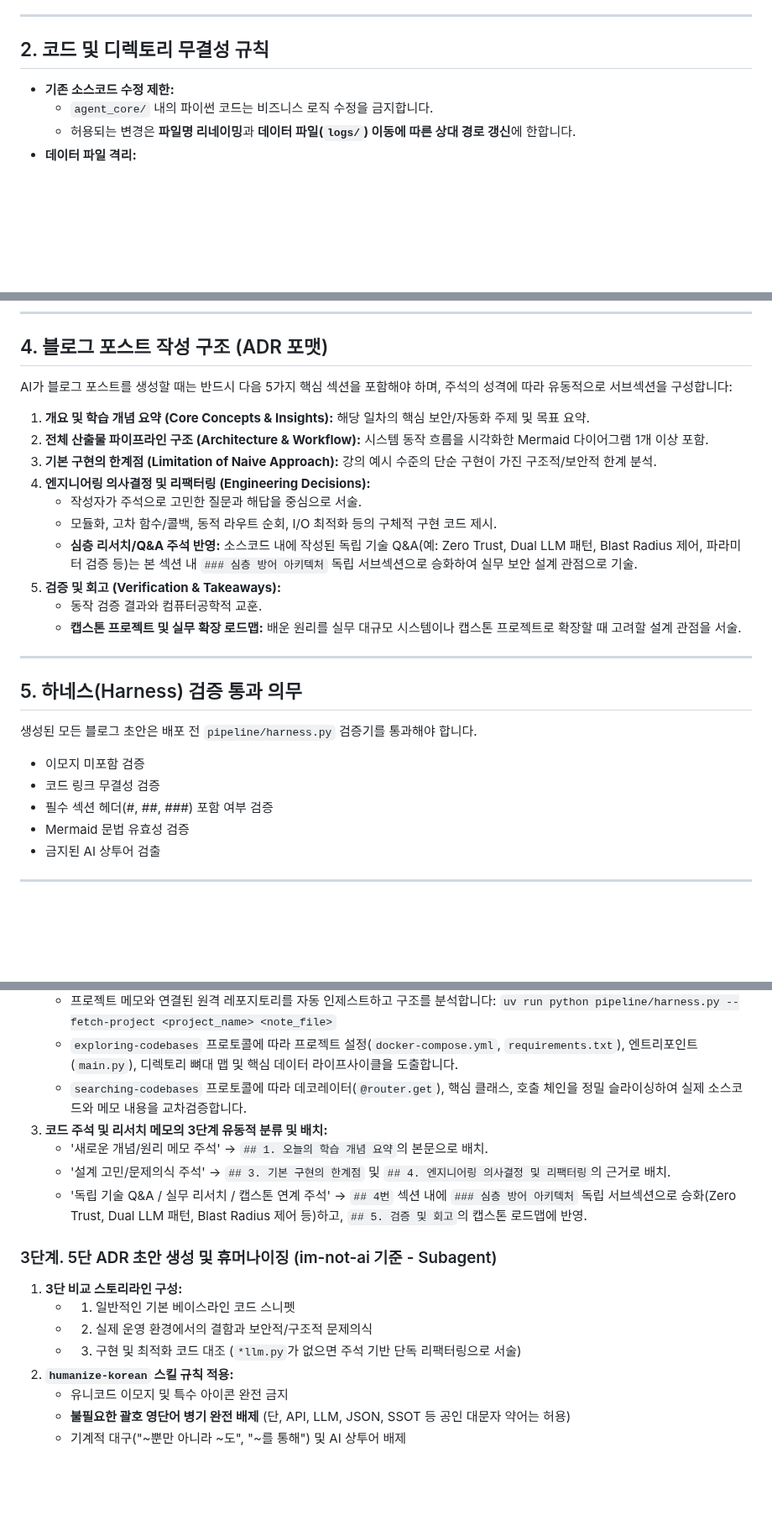
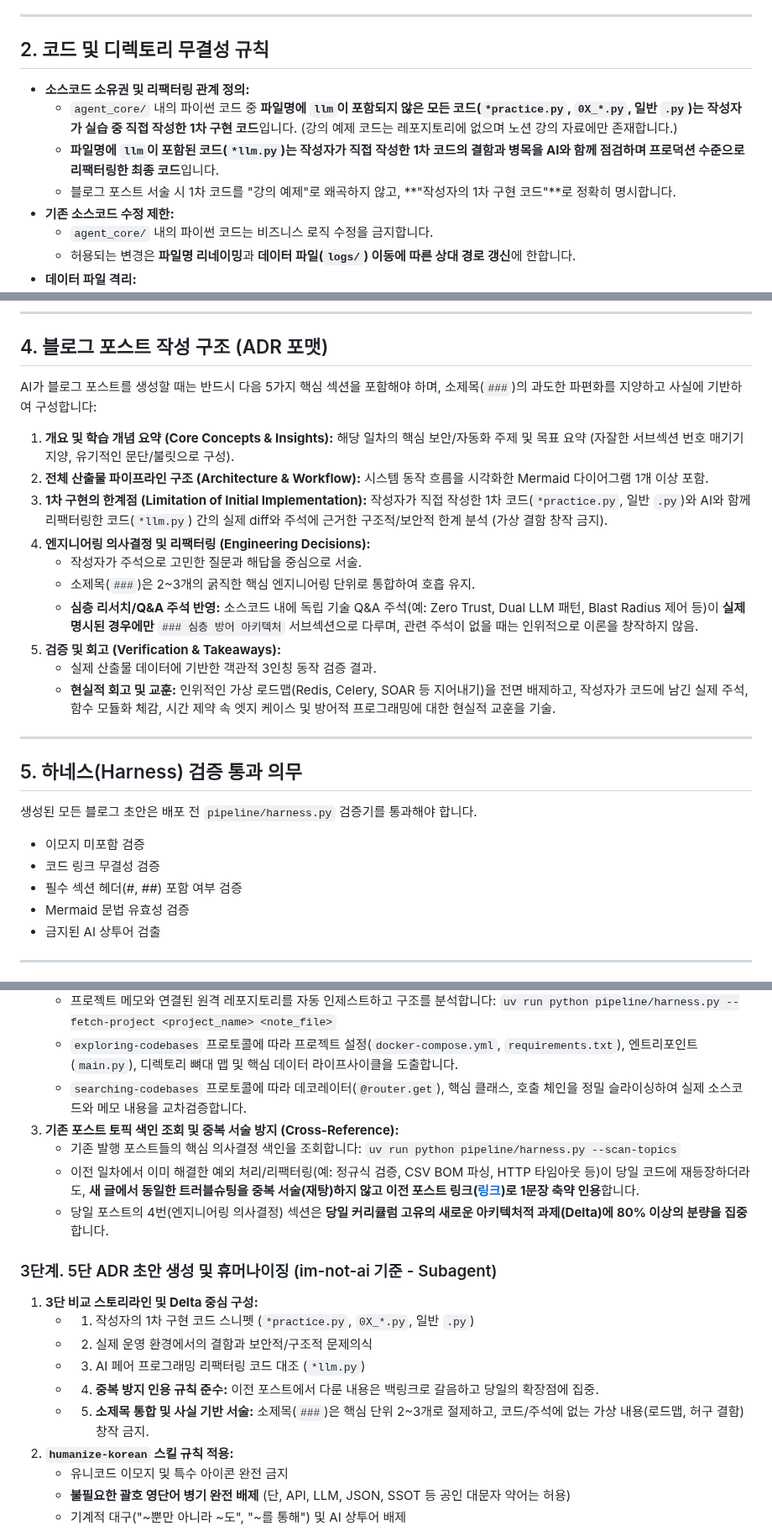
Before and after one commit to mmmphyun/security-agent-toolkit, a Markdown page: AGENTS.md, 3 parts joined by grey strips. Shown at 84% size. Rendered like a GitHub page; blank space fills up the shorter version.

Commit message:
docs(governance): 소스코드 소유권 정의 및 가상 로드맵 창작 방지 거버넌스 개정

```diff
--- a/AGENTS.md
+++ b/AGENTS.md
@@ -19,6 +19,10 @@
 
 ## 2. 코드 및 디렉토리 무결성 규칙
 
+- **소스코드 소유권 및 리팩터링 관계 정의:**
+  - `agent_core/` 내의 파이썬 코드 중 **파일명에 `llm`이 포함되지 않은 모든 코드(`*practice.py`, `0X_*.py`, 일반 `.py`)는 작성자가 실습 중 직접 작성한 1차 구현 코드**입니다. (강의 예제 코드는 레포지토리에 없으며 노션 강의 자료에만 존재합니다.)
+  - **파일명에 `llm`이 포함된 코드(`*llm.py`)는 작성자가 직접 작성한 1차 코드의 결함과 병목을 AI와 함께 점검하며 프로덕션 수준으로 리팩터링한 최종 코드**입니다.
+  - 블로그 포스트 서술 시 1차 코드를 "강의 예제"로 왜곡하지 않고, **"작성자의 1차 구현 코드"**로 정확히 명시합니다.
 - **기존 소스코드 수정 제한:**
   - `agent_core/` 내의 파이썬 코드는 비즈니스 로직 수정을 금지합니다.
   - 허용되는 변경은 **파일명 리네이밍**과 **데이터 파일(`logs/`) 이동에 따른 상대 경로 갱신**에 한합니다.
@@ -46,18 +50,18 @@
 
 ## 4. 블로그 포스트 작성 구조 (ADR 포맷)
 
-AI가 블로그 포스트를 생성할 때는 반드시 다음 5가지 핵심 섹션을 포함해야 하며, 주석의 성격에 따라 유동적으로 서브섹션을 구성합니다:
+AI가 블로그 포스트를 생성할 때는 반드시 다음 5가지 핵심 섹션을 포함해야 하며, 소제목(`###`)의 과도한 파편화를 지양하고 사실에 기반하여 구성합니다:
 
-1. **개요 및 학습 개념 요약 (Core Concepts & Insights):** 해당 일차의 핵심 보안/자동화 주제 및 목표 요약.
+1. **개요 및 학습 개념 요약 (Core Concepts & Insights):** 해당 일차의 핵심 보안/자동화 주제 및 목표 요약 (자잘한 서브섹션 번호 매기기 지양, 유기적인 문단/불릿으로 구성).
 2. **전체 산출물 파이프라인 구조 (Architecture & Workflow):** 시스템 동작 흐름을 시각화한 Mermaid 다이어그램 1개 이상 포함.
-3. **기본 구현의 한계점 (Limitation of Naive Approach):** 강의 예시 수준의 단순 구현이 가진 구조적/보안적 한계 분석.
+3. **1차 구현의 한계점 (Limitation of Initial Implementation):** 작성자가 직접 작성한 1차 코드(`*practice.py`, 일반 `.py`)와 AI와 함께 리팩터링한 코드(`*llm.py`) 간의 실제 diff와 주석에 근거한 구조적/보안적 한계 분석 (가상 결함 창작 금지).
 4. **엔지니어링 의사결정 및 리팩터링 (Engineering Decisions):**
    - 작성자가 주석으로 고민한 질문과 해답을 중심으로 서술.
-   - 모듈화, 고차 함수/콜백, 동적 라우트 순회, I/O 최적화 등의 구체적 구현 코드 제시.
-   - **심층 리서치/Q&A 주석 반영:** 소스코드 내에 작성된 독립 기술 Q&A(예: Zero Trust, Dual LLM 패턴, Blast Radius 제어, 파라미터 검증 등)는 본 섹션 내 `### 심층 방어 아키텍처` 독립 서브섹션으로 승화하여 실무 보안 설계 관점으로 기술.
+   - 소제목(`###`)은 2~3개의 굵직한 핵심 엔지니어링 단위로 통합하여 호흡 유지.
+   - **심층 리서치/Q&A 주석 반영:** 소스코드 내에 독립 기술 Q&A 주석(예: Zero Trust, Dual LLM 패턴, Blast Radius 제어 등)이 **실제 명시된 경우에만** `### 심층 방어 아키텍처` 서브섹션으로 다루며, 관련 주석이 없을 때는 인위적으로 이론을 창작하지 않음.
 5. **검증 및 회고 (Verification & Takeaways):**
-   - 동작 검증 결과와 컴퓨터공학적 교훈.
-   - **캡스톤 프로젝트 및 실무 확장 로드맵:** 배운 원리를 실무 대규모 시스템이나 캡스톤 프로젝트로 확장할 때 고려할 설계 관점을 서술.
+   - 실제 산출물 데이터에 기반한 객관적 3인칭 동작 검증 결과.
+   - **현실적 회고 및 교훈:** 인위적인 가상 로드맵(Redis, Celery, SOAR 등 지어내기)을 전면 배제하고, 작성자가 코드에 남긴 실제 주석, 함수 모듈화 체감, 시간 제약 속 엣지 케이스 및 방어적 프로그래밍에 대한 현실적 교훈을 기술.
 
 ---
 
@@ -66,7 +70,7 @@ AI가 블로그 포스트를 생성할 때는 반드시 다음 5가지 핵심
 생성된 모든 블로그 초안은 배포 전 `pipeline/harness.py` 검증기를 통과해야 합니다.
 - 이모지 미포함 검증
 - 코드 링크 무결성 검증
-- 필수 섹션 헤더(#, ##, ###) 포함 여부 검증
+- 필수 섹션 헤더(#, ##) 포함 여부 검증
 - Mermaid 문법 유효성 검증
 - 금지된 AI 상투어 검출
 
@@ -109,16 +116,19 @@ AI가 블로그 포스트를 생성할 때는 반드시 다음 5가지 핵심
      `uv run python pipeline/harness.py --fetch-project <project_name> <note_file>`
    - `exploring-codebases` 프로토콜에 따라 프로젝트 설정(`docker-compose.yml`, `requirements.txt`), 엔트리포인트(`main.py`), 디렉토리 뼈대 맵 및 핵심 데이터 라이프사이클을 도출합니다.
    - `searching-codebases` 프로토콜에 따라 데코레이터(`@router.get`), 핵심 클래스, 호출 체인을 정밀 슬라이싱하여 실제 소스코드와 메모 내용을 교차검증합니다.
-3. **코드 주석 및 리서치 메모의 3단계 유동적 분류 및 배치:**
-   - '새로운 개념/원리 메모 주석' -> `## 1. 오늘의 학습 개념 요약`의 본문으로 배치.
-   - '설계 고민/문제의식 주석' -> `## 3. 기본 구현의 한계점` 및 `## 4. 엔지니어링 의사결정 및 리팩터링`의 근거로 배치.
-   - '독립 기술 Q&A / 실무 리서치 / 캡스톤 연계 주석' -> `## 4번` 섹션 내에 `### 심층 방어 아키텍처` 독립 서브섹션으로 승화(Zero Trust, Dual LLM 패턴, Blast Radius 제어 등)하고, `## 5. 검증 및 회고`의 캡스톤 로드맵에 반영.
+3. **기존 포스트 토픽 색인 조회 및 중복 서술 방지 (Cross-Reference):**
+   - 기존 발행 포스트들의 핵심 의사결정 색인을 조회합니다:
+     `uv run python pipeline/harness.py --scan-topics`
+   - 이전 일차에서 이미 해결한 예외 처리/리팩터링(예: 정규식 검증, CSV BOM 파싱, HTTP 타임아웃 등)이 당일 코드에 재등장하더라도, **새 글에서 동일한 트러블슈팅을 중복 서술(재탕)하지 않고 이전 포스트 링크([링크](/blog/<slug>))로 1문장 축약 인용**합니다.
+   - 당일 포스트의 4번(엔지니어링 의사결정) 섹션은 **당일 커리큘럼 고유의 새로운 아키텍처적 과제(Delta)에 80% 이상의 분량을 집중**합니다.
 
 ### 3단계. 5단 ADR 초안 생성 및 휴머나이징 (im-not-ai 기준 - Subagent)
-1. **3단 비교 스토리라인 구성:**
-   - 1) 일반적인 기본 베이스라인 코드 스니펫
+1. **3단 비교 스토리라인 및 Delta 중심 구성:**
+   - 1) 작성자의 1차 구현 코드 스니펫 (`*practice.py`, `0X_*.py`, 일반 `.py`)
    - 2) 실제 운영 환경에서의 결함과 보안적/구조적 문제의식
-   - 3) 구현 및 최적화 코드 대조 (`*llm.py`가 없으면 주석 기반 단독 리팩터링으로 서술)
+   - 3) AI 페어 프로그래밍 리팩터링 코드 대조 (`*llm.py`)
+   - 4) **중복 방지 인용 규칙 준수:** 이전 포스트에서 다룬 내용은 백링크로 갈음하고 당일의 확장점에 집중.
+   - 5) **소제목 통합 및 사실 기반 서술:** 소제목(`###`)은 핵심 단위 2~3개로 절제하고, 코드/주석에 없는 가상 내용(로드맵, 허구 결함) 창작 금지.
 2. **`humanize-korean` 스킬 규칙 적용:**
    - 유니코드 이모지 및 특수 아이콘 완전 금지
    - **불필요한 괄호 영단어 병기 완전 배제** (단, API, LLM, JSON, SSOT 등 공인 대문자 약어는 허용)
```
Also changed, not shown: other parts of AGENTS.md (+4 -1 lines).
